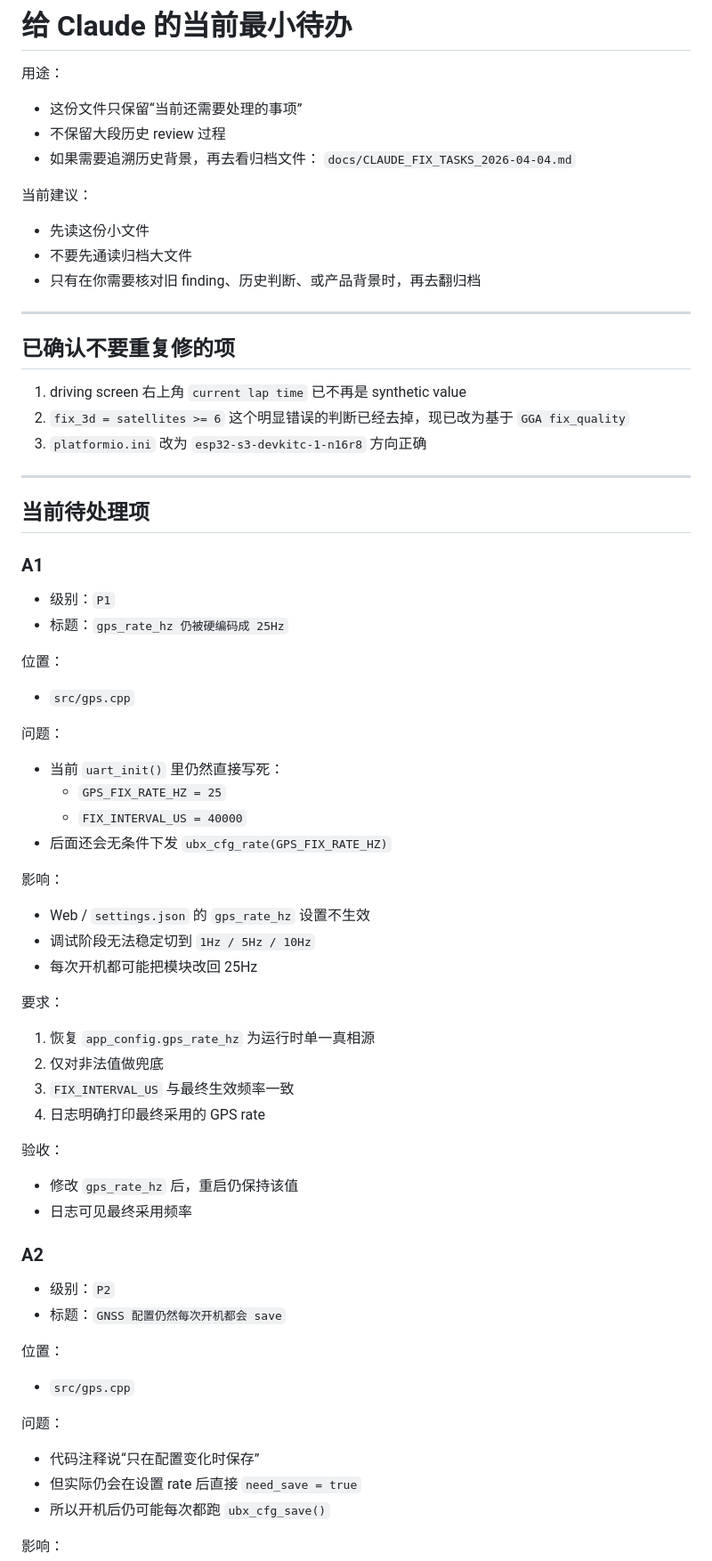
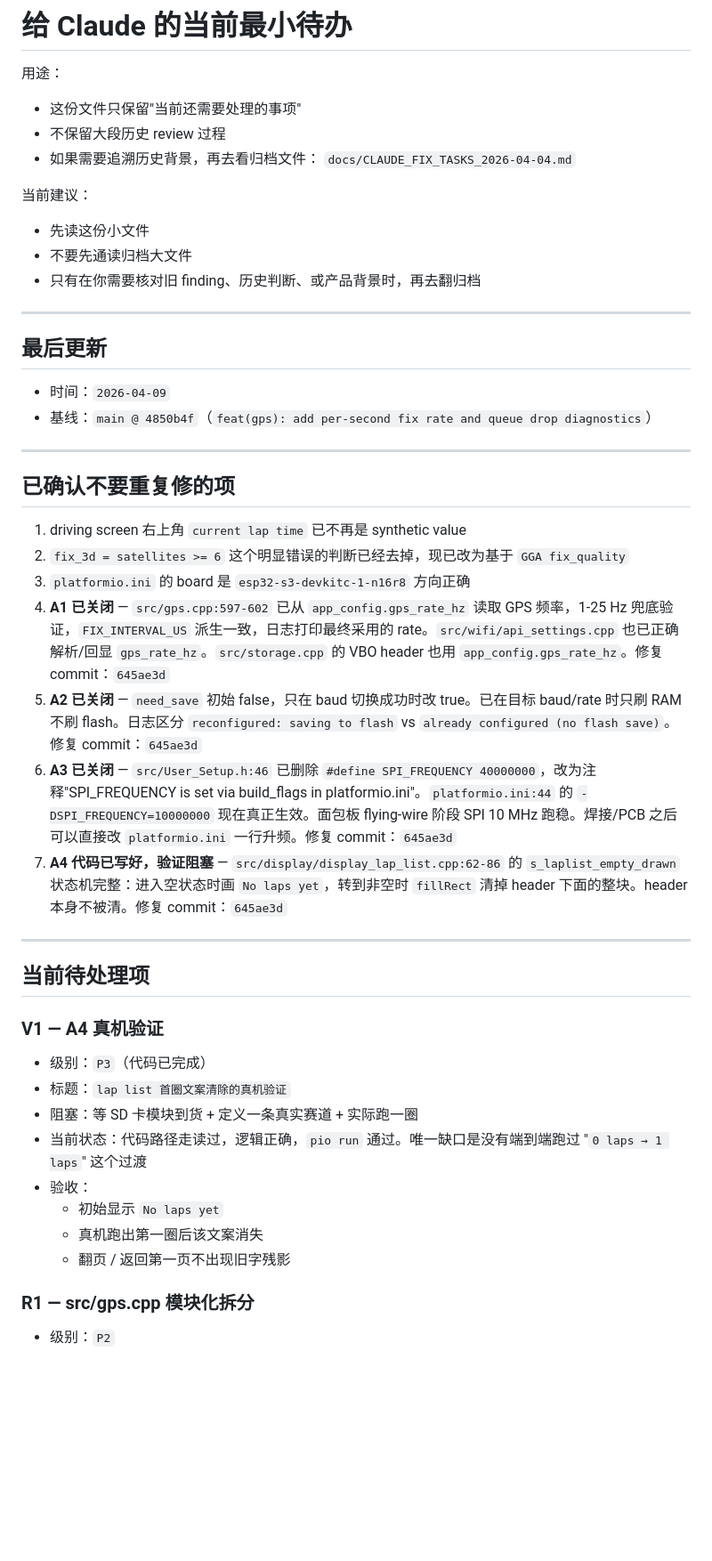
Before and after one commit to icandy7272/ESP32-GPS-Lap-Timer, a Markdown page: docs/CLAUDE_CURRENT_ACTIONS_2026-04-08.md, the part around one of its changes. Shown at 89% size. GitHub-like rendering; blank space fills up the shorter version.

```diff
--- a/docs/CLAUDE_CURRENT_ACTIONS_2026-04-08.md
+++ b/docs/CLAUDE_CURRENT_ACTIONS_2026-04-08.md
@@ -2,7 +2,7 @@
 
 用途：
 
-- 这份文件只保留“当前还需要处理的事项”
+- 这份文件只保留"当前还需要处理的事项"
 - 不保留大段历史 review 过程
 - 如果需要追溯历史背景，再去看归档文件：
   `docs/CLAUDE_FIX_TASKS_2026-04-04.md`
@@ -15,64 +15,38 @@
 
 ---
 
+## 最后更新
+
+- 时间：`2026-04-09`
+- 基线：`main @ 4850b4f`（`feat(gps): add per-second fix rate and queue drop diagnostics`）
+
+---
+
 ## 已确认不要重复修的项
 
 1. driving screen 右上角 `current lap time` 已不再是 synthetic value
 2. `fix_3d = satellites >= 6` 这个明显错误的判断已经去掉，现已改为基于 `GGA fix_quality`
-3. `platformio.ini` 改为 `esp32-s3-devkitc-1-n16r8` 方向正确
+3. `platformio.ini` 的 board 是 `esp32-s3-devkitc-1-n16r8` 方向正确
+4. **A1 已关闭** — `src/gps.cpp:597-602` 已从 `app_config.gps_rate_hz` 读取 GPS 频率，1-25 Hz 兜底验证，`FIX_INTERVAL_US` 派生一致，日志打印最终采用的 rate。`src/wifi/api_settings.cpp` 也已正确解析/回显 `gps_rate_hz`。`src/storage.cpp` 的 VBO header 也用 `app_config.gps_rate_hz`。修复 commit：`645ae3d`
+5. **A2 已关闭** — `need_save` 初始 false，只在 baud 切换成功时改 true。已在目标 baud/rate 时只刷 RAM 不刷 flash。日志区分 `reconfigured: saving to flash` vs `already configured (no flash save)`。修复 commit：`645ae3d`
+6. **A3 已关闭** — `src/User_Setup.h:46` 已删除 `#define SPI_FREQUENCY 40000000`，改为注释"SPI_FREQUENCY is set via build_flags in platformio.ini"。`platformio.ini:44` 的 `-DSPI_FREQUENCY=10000000` 现在真正生效。面包板 flying-wire 阶段 SPI 10 MHz 跑稳。焊接/PCB 之后可以直接改 `platformio.ini` 一行升频。修复 commit：`645ae3d`
+7. **A4 代码已写好，验证阻塞** — `src/display/display_lap_list.cpp:62-86` 的 `s_laplist_empty_drawn` 状态机完整：进入空状态时画 `No laps yet`，转到非空时 `fillRect` 清掉 header 下面的整块。header 本身不被清。修复 commit：`645ae3d`
 
 ---
 
 ## 当前待处理项
 
-### A1
+### V1 — A4 真机验证
 
-- 级别：`P1`
-- 标题：`gps_rate_hz 仍被硬编码成 25Hz`
+- 级别：`P3`（代码已完成）
+- 标题：`lap list 首圈文案清除的真机验证`
+- 阻塞：等 SD 卡模块到货 + 定义一条真实赛道 + 实际跑一圈
+- 当前状态：代码路径走读过，逻辑正确，`pio run` 通过。唯一缺口是没有端到端跑过 "`0 laps → 1 laps`" 这个过渡
+- 验收：
+  - 初始显示 `No laps yet`
+  - 真机跑出第一圈后该文案消失
+  - 翻页 / 返回第一页不出现旧字残影
 
-位置：
-
-- `src/gps.cpp`
-
-问题：
-
-- 当前 `uart_init()` 里仍然直接写死：
-  - `GPS_FIX_RATE_HZ = 25`
-  - `FIX_INTERVAL_US = 40000`
-- 后面还会无条件下发 `ubx_cfg_rate(GPS_FIX_RATE_HZ)`
-
-影响：
-
-- Web / `settings.json` 的 `gps_rate_hz` 设置不生效
-- 调试阶段无法稳定切到 `1Hz / 5Hz / 10Hz`
-- 每次开机都可能把模块改回 25Hz
-
-要求：
-
-1. 恢复 `app_config.gps_rate_hz` 为运行时单一真相源
-2. 仅对非法值做兜底
-3. `FIX_INTERVAL_US` 与最终生效频率一致
-4. 日志明确打印最终采用的 GPS rate
-
-验收：
-
-- 修改 `gps_rate_hz` 后，重启仍保持该值
-- 日志可见最终采用频率
-
-### A2
+### R1 — src/gps.cpp 模块化拆分
 
 - 级别：`P2`
-- 标题：`GNSS 配置仍然每次开机都会 save`
-
-位置：
-
-- `src/gps.cpp`
-
-问题：
-
-- 代码注释说“只在配置变化时保存”
-- 但实际仍会在设置 rate 后直接 `need_save = true`
-- 所以开机后仍可能每次都跑 `ubx_cfg_save()`
-
-影响：
-
```
Also changed, not shown: other parts of docs/CLAUDE_CURRENT_ACTIONS_2026-04-08.md (+19 -84 lines).
